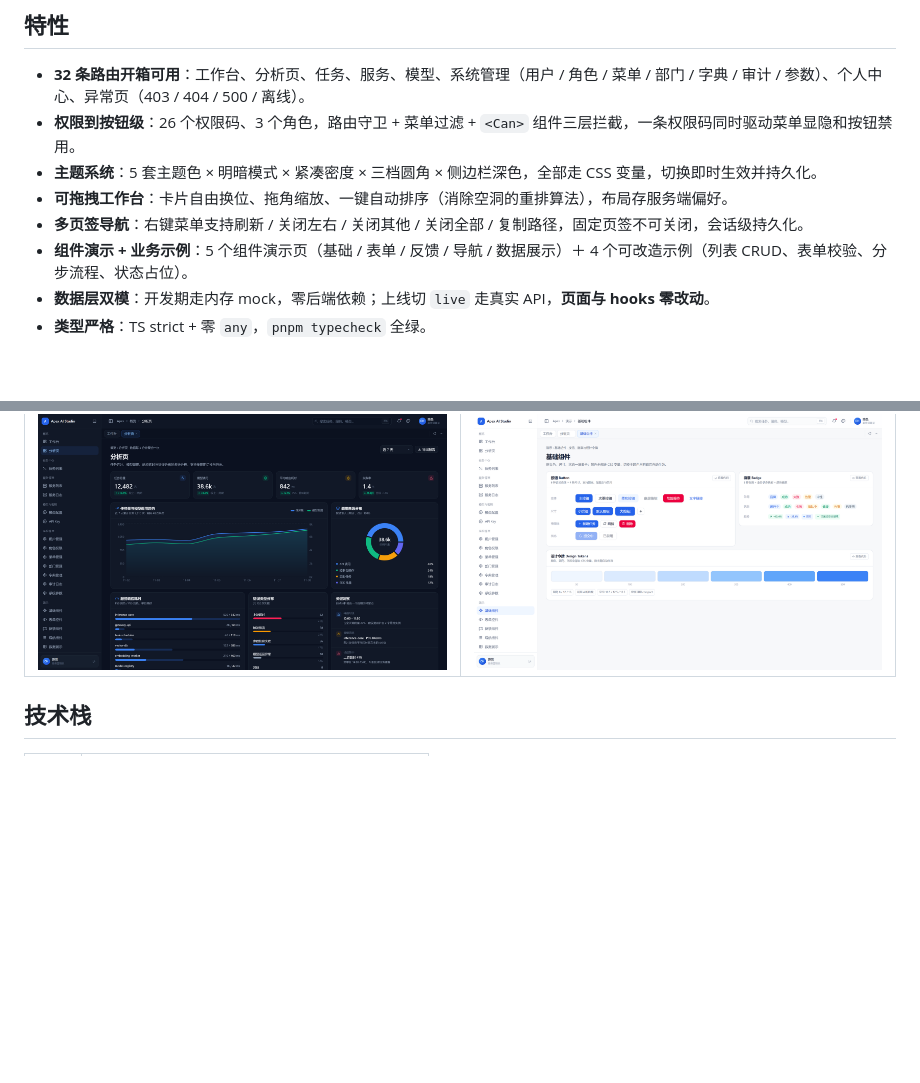
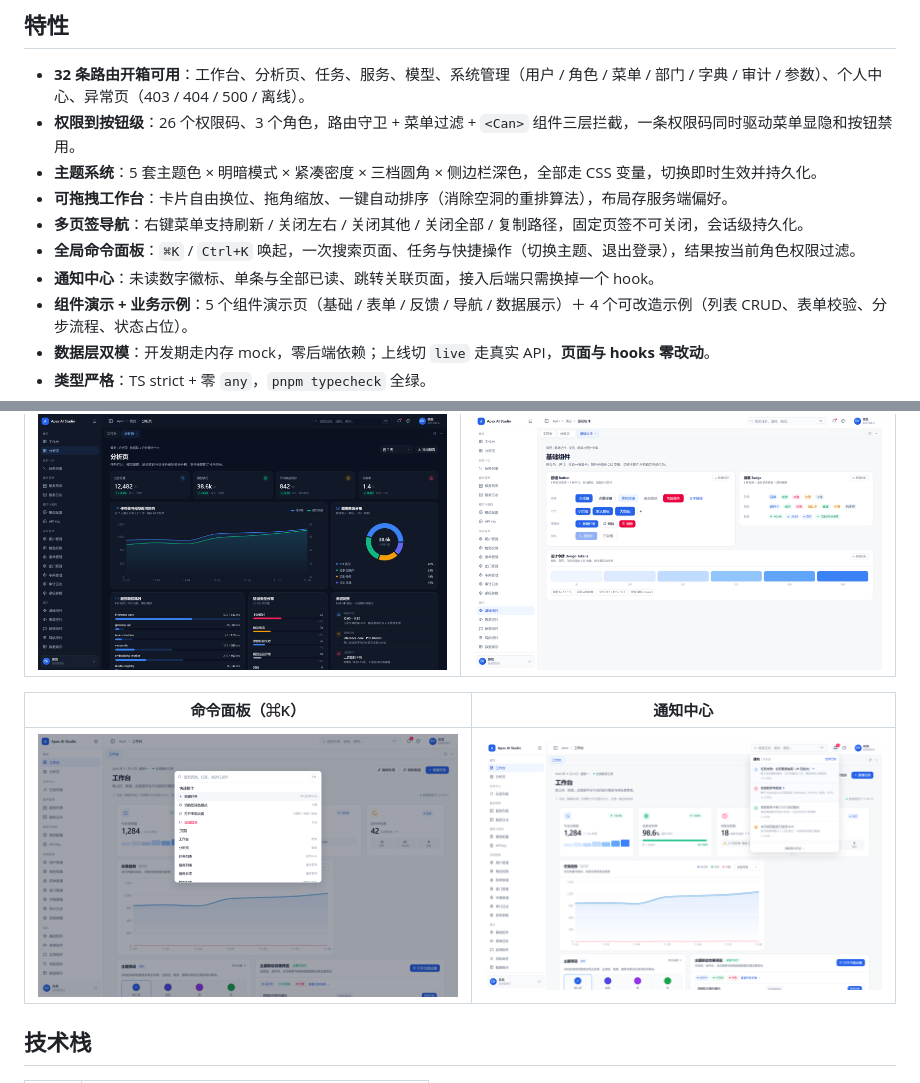
Before and after one commit to ingkele/apex-admin, a Markdown page: README.md, 2 parts joined by grey strips. Rendered like a GitHub page; pictures changed too: docs/screenshots/command-palette.png (added), docs/screenshots/notification-center.png (added); blank space fills up the shorter version.

Commit message:
docs: README 补充命令面板与通知中心展示
- 特性清单新增全局命令面板、通知中心两条
- 截图区新增 ⌘K 面板与通知中心对照图（1600x1000@2x）

```diff
--- a/README.md
+++ b/README.md
@@ -12,6 +12,8 @@
 - **主题系统**：5 套主题色 × 明暗模式 × 紧凑密度 × 三档圆角 × 侧边栏深色，全部走 CSS 变量，切换即时生效并持久化。
 - **可拖拽工作台**：卡片自由换位、拖角缩放、一键自动排序（消除空洞的重排算法），布局存服务端偏好。
 - **多页签导航**：右键菜单支持刷新 / 关闭左右 / 关闭其他 / 关闭全部 / 复制路径，固定页签不可关闭，会话级持久化。
+- **全局命令面板**：`⌘K` / `Ctrl+K` 唤起，一次搜索页面、任务与快捷操作（切换主题、退出登录），结果按当前角色权限过滤。
+- **通知中心**：未读数字徽标、单条与全部已读、跳转关联页面，接入后端只需换掉一个 hook。
 - **组件演示 + 业务示例**：5 个组件演示页（基础 / 表单 / 反馈 / 导航 / 数据展示）＋ 4 个可改造示例（列表 CRUD、表单校验、分步流程、状态占位）。
 - **数据层双模**：开发期走内存 mock，零后端依赖；上线切 `live` 走真实 API，**页面与 hooks 零改动**。
 - **类型严格**：TS strict + 零 `any`，`pnpm typecheck` 全绿。
@@ -25,6 +27,10 @@
 | 深色分析页 | 组件演示 |
 | --- | --- |
 | ![深色分析页](docs/screenshots/analytics-dark.png) | ![组件演示](docs/screenshots/demo-components.png) |
+
+| 命令面板（⌘K） | 通知中心 |
+| --- | --- |
+| ![命令面板](docs/screenshots/command-palette.png) | ![通知中心](docs/screenshots/notification-center.png) |
 
 ## 技术栈
 
```
